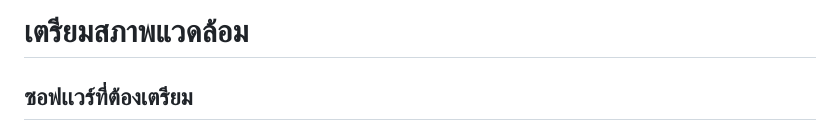
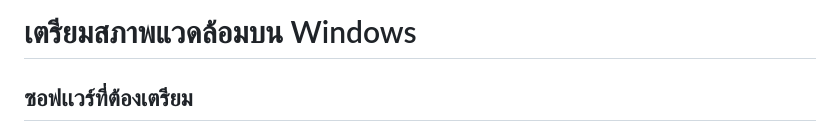
Before and after one commit to Arminxrr/devops-teaching-guide, a Markdown page: 01-แนะนำ-devops/เตรียมสภาพแวดล้อม.md, the part around the change printed below. Rendered like a GitHub page.

```diff
--- a/01-แนะนำ-devops/เตรียมสภาพแวดล้อม.md
+++ b/01-แนะนำ-devops/เตรียมสภาพแวดล้อม.md
@@ -1,4 +1,4 @@
-# เตรียมสภาพแวดล้อม
+# เตรียมสภาพแวดล้อมบน Windows
 
 ## ซอฟเเวร์ที่ต้องเตรียม
 
```
Also changed, not shown: other parts of 01-แนะนำ-devops/เตรียมสภาพแวดล้อม.md (+1 -1 lines), devops/ubuntu-node.js.md (+1 -1 lines), .gitbook/assets/image (1) (1).png (added), .gitbook/assets/image (1).png, .gitbook/assets/image.png.
